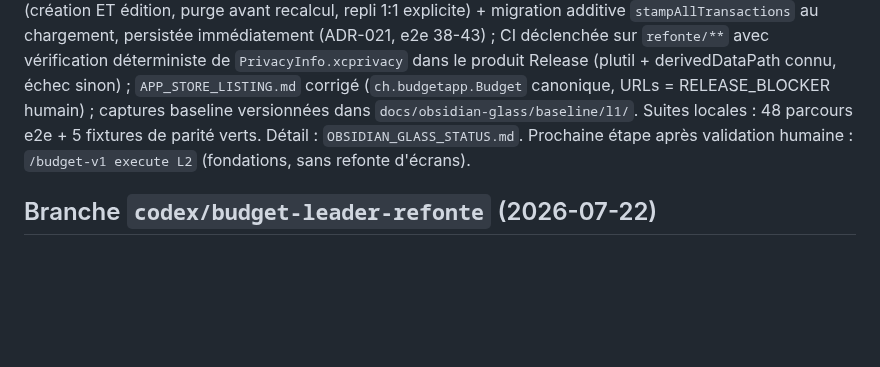
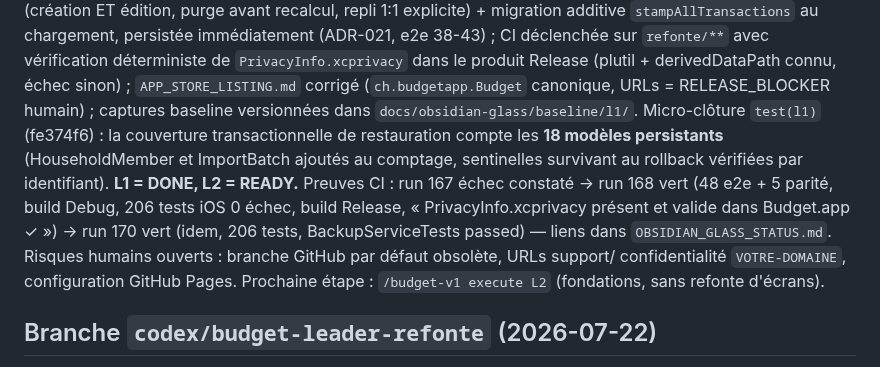
Before and after one commit to Mendestrading21/Budget-, a Markdown page: PROJECT_STATUS.md, the part around the change. Rendered like a GitHub page; blank space fills up the shorter version.

```diff
--- a/PROJECT_STATUS.md
+++ b/PROJECT_STATUS.md
@@ -16,10 +16,18 @@ avec vérification déterministe de `PrivacyInfo.xcprivacy` dans le produit
 Release (plutil + derivedDataPath connu, échec sinon) ;
 `APP_STORE_LISTING.md` corrigé (`ch.budgetapp.Budget` canonique,
 URLs = RELEASE_BLOCKER humain) ; captures baseline versionnées dans
-`docs/obsidian-glass/baseline/l1/`. Suites locales : 48 parcours e2e +
-5 fixtures de parité verts. Détail : `OBSIDIAN_GLASS_STATUS.md`. Prochaine
-étape après validation humaine : `/budget-v1 execute L2` (fondations, sans
-refonte d'écrans).
+`docs/obsidian-glass/baseline/l1/`. Micro-clôture `test(l1)` (fe374f6) :
+la couverture transactionnelle de restauration compte les **18 modèles
+persistants** (HouseholdMember et ImportBatch ajoutés au comptage,
+sentinelles survivant au rollback vérifiées par identifiant).
+**L1 = DONE, L2 = READY.** Preuves CI : run 167 échec constaté →
+run 168 vert (48 e2e + 5 parité, build Debug, 206 tests iOS 0 échec,
+build Release, « PrivacyInfo.xcprivacy présent et valide dans
+Budget.app ✓ ») → run 170 vert (idem, 206 tests, BackupServiceTests
+passed) — liens dans `OBSIDIAN_GLASS_STATUS.md`. Risques humains
+ouverts : branche GitHub par défaut obsolète, URLs support/
+confidentialité `VOTRE-DOMAINE`, configuration GitHub Pages. Prochaine
+étape : `/budget-v1 execute L2` (fondations, sans refonte d'écrans).
 
 ## Branche `codex/budget-leader-refonte` (2026-07-22)
 
```
Also changed, not shown: OBSIDIAN_GLASS_STATUS.md (+25 -6 lines).
